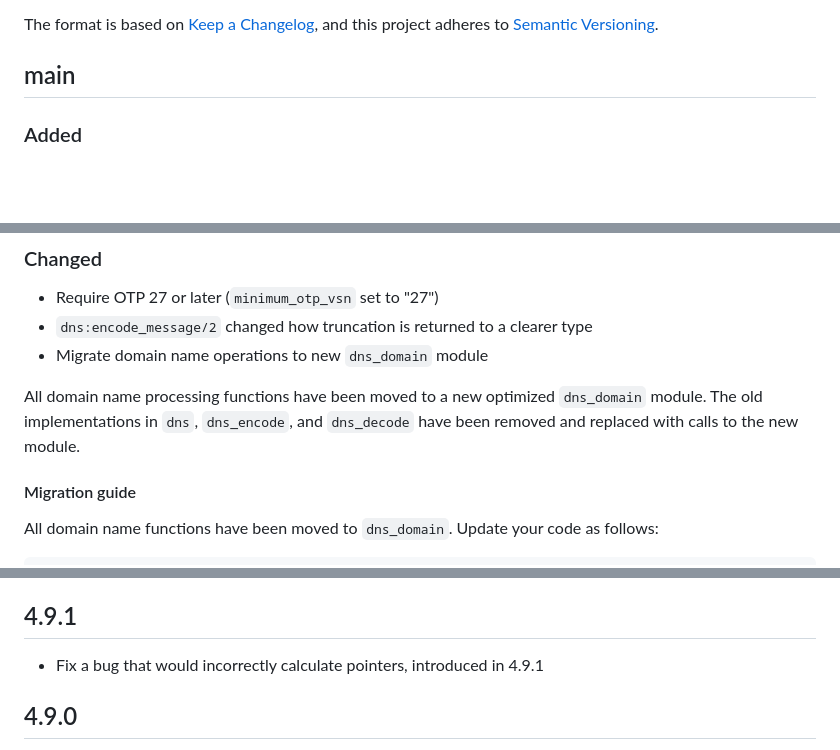
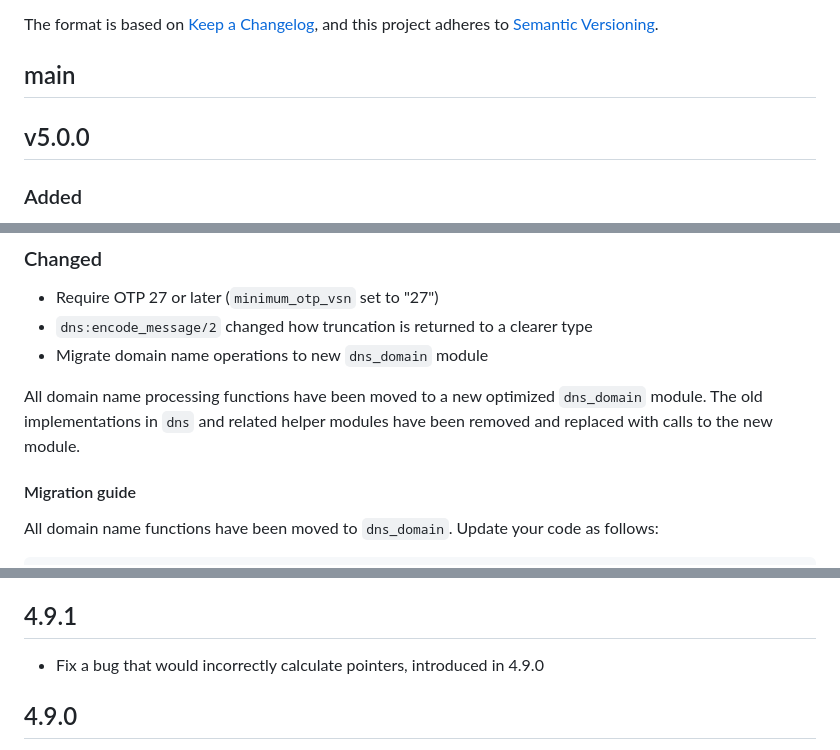
Before and after one commit to dnsimple/dns_erlang, a Markdown page: CHANGELOG.md, 3 parts joined by grey strips. Rendered like a GitHub page; blank space fills up the shorter version.

Commit message:
Prepare release 5.0.0

```diff
--- a/CHANGELOG.md
+++ b/CHANGELOG.md
@@ -6,6 +6,8 @@ The format is based on [Keep a Changelog](https://keepachangelog.com/en/1.1.0/),
 and this project adheres to [Semantic Versioning](https://semver.org/spec/v2.0.0.html).
 
 ## main
+
+## v5.0.0
 
 ### Added
 
@@ -24,8 +26,8 @@ and this project adheres to [Semantic Versioning](https://semver.org/spec/v2.0.0
 - Migrate domain name operations to new `dns_domain` module
 
 All domain name processing functions have been moved to a new optimized
-`dns_domain` module. The old implementations in `dns`, `dns_encode`, and
-`dns_decode` have been removed and replaced with calls to the new module.
+`dns_domain` module. The old implementations in `dns` and related helper
+modules have been removed and replaced with calls to the new module.
 
 #### Migration guide
 
@@ -61,7 +63,7 @@ dns_encode:encode_dname(CM, Pos, N)  -> dns_domain:to_wire(CM, Pos, N)
 
 ## 4.9.1
 
-- Fix a bug that would incorrectly calculate pointers, introduced in 4.9.1
+- Fix a bug that would incorrectly calculate pointers, introduced in 4.9.0
 
 ## 4.9.0
 
```
